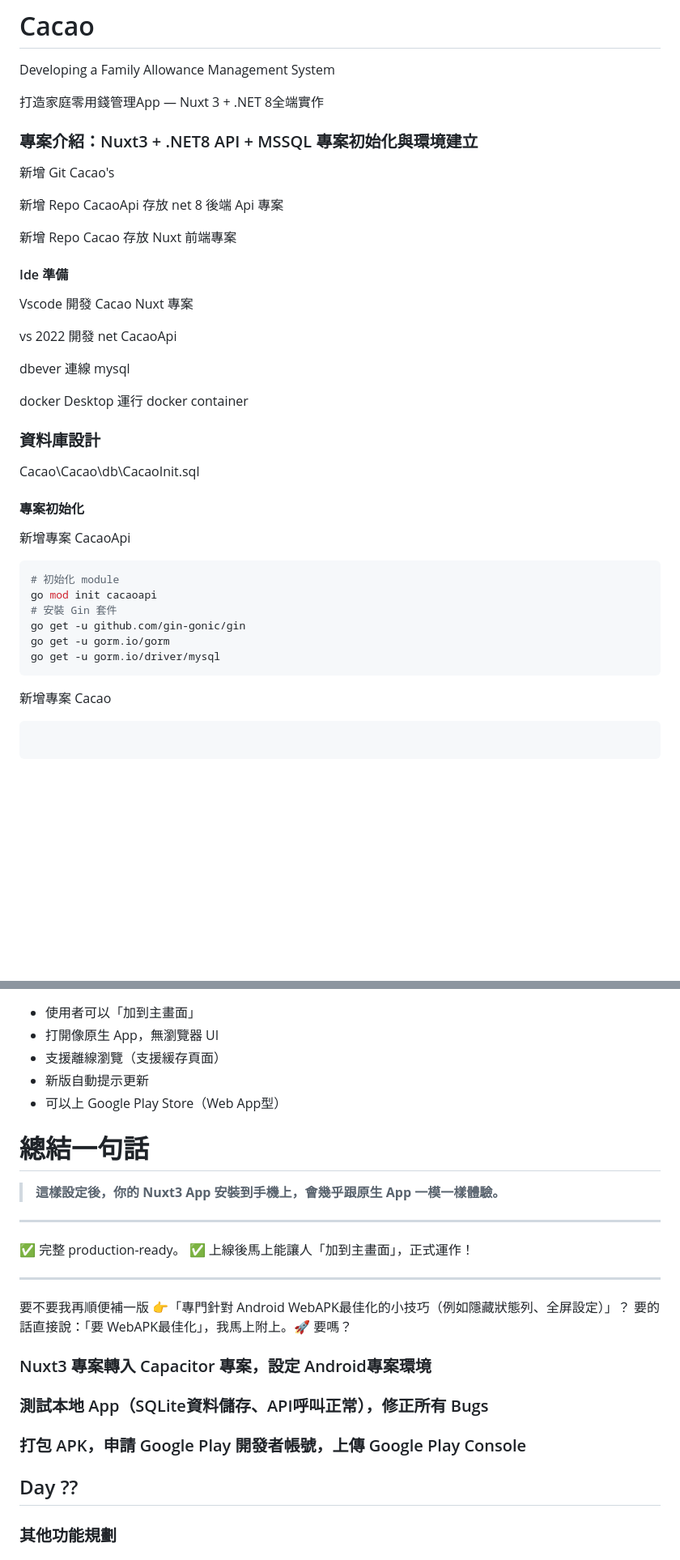
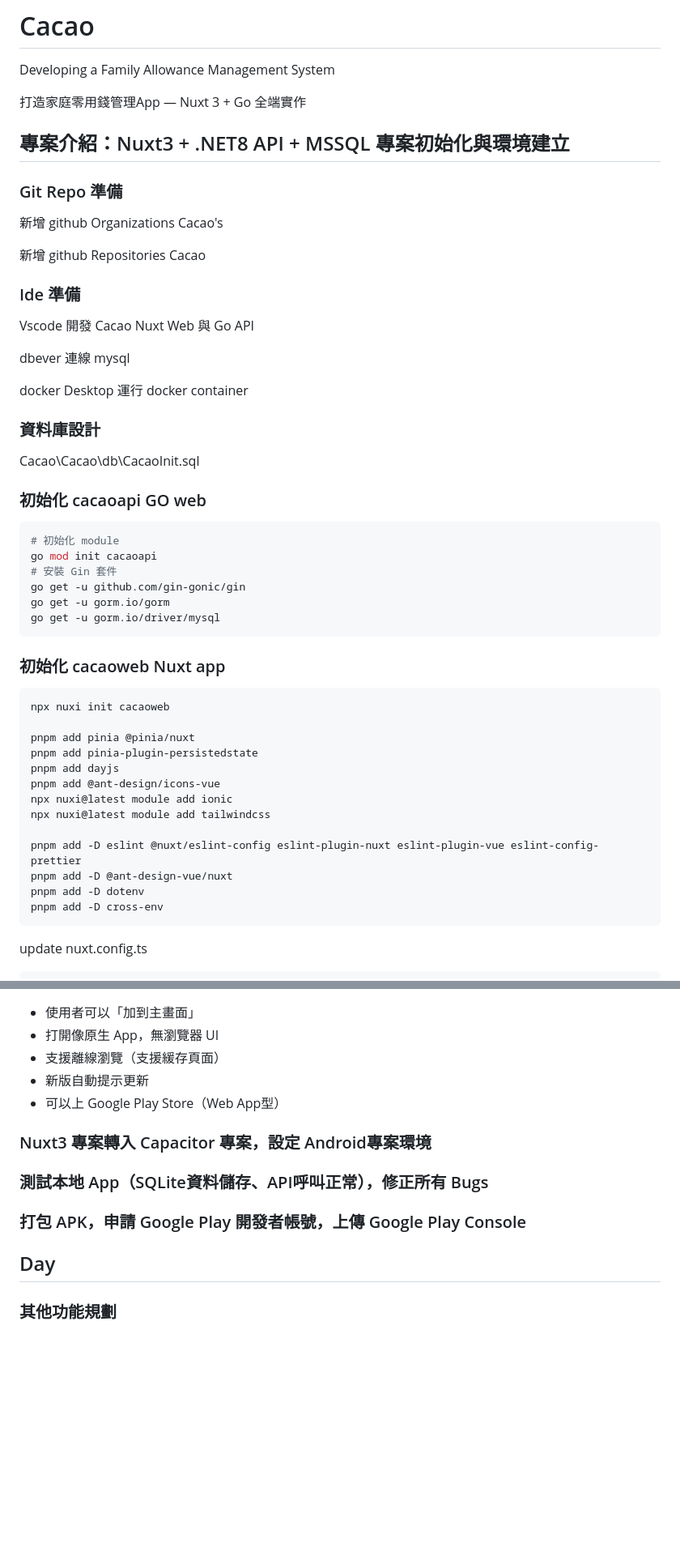
Before and after one commit to Cacao-s/Cacao, a Markdown page: README.md, 2 parts joined by grey strips. Shown at 81% size. Rendered like a GitHub page; blank space fills up the shorter version.

````diff
--- a/README.md
+++ b/README.md
@@ -2,21 +2,19 @@
 
 Developing a Family Allowance Management System
 
-打造家庭零用錢管理App — Nuxt 3 + .NET 8全端實作
+打造家庭零用錢管理App — Nuxt 3 + Go 全端實作
 
-### 專案介紹：Nuxt3 + .NET8 API + MSSQL 專案初始化與環境建立
+## 專案介紹：Nuxt3 + .NET8 API + MSSQL 專案初始化與環境建立
 
-新增 Git Cacao's
+### Git Repo 準備
 
-新增 Repo CacaoApi 存放 net 8 後端 Api 專案
+新增 github Organizations Cacao's
 
-新增 Repo Cacao 存放 Nuxt 前端專案
+新增 github Repositories Cacao
 
-#### Ide 準備
+### Ide 準備
 
-Vscode 開發 Cacao Nuxt  專案
-
-vs 2022 開發 net CacaoApi
+Vscode 開發 Cacao Nuxt Web 與 Go API
 
 dbever 連線 mysql
 
@@ -26,9 +24,7 @@ docker Desktop 運行 docker container
 
 Cacao\Cacao\db\CacaoInit.sql
 
-#### 專案初始化
-
-新增專案 CacaoApi
+### 初始化 cacaoapi GO web
 
 ```powershell
 # 初始化 module
@@ -39,10 +35,23 @@ go get -u gorm.io/gorm
 go get -u gorm.io/driver/mysql
 ```
 
-新增專案 Cacao
+### 初始化 cacaoweb Nuxt app
 
 ```
+npx nuxi init cacaoweb
 
+pnpm add pinia @pinia/nuxt
+pnpm add pinia-plugin-persistedstate
+pnpm add dayjs
+pnpm add @ant-design/icons-vue
+npx nuxi@latest module add ionic
+npx nuxi@latest module add tailwindcss
+
+pnpm add -D eslint @nuxt/eslint-config eslint-plugin-nuxt eslint-plugin-vue eslint-config-prettier
+pnpm add -D @ant-design-vue/nuxt
+pnpm add -D dotenv
+pnpm add -D cross-env
 ```
 
+update nuxt.config.ts
 
@@ -483,21 +415,6 @@ const refreshApp = () => {
 - 新版自動提示更新
 - 可以上 Google Play Store（Web App型）
 
-# 總結一句話
-
-> **這樣設定後，你的 Nuxt3 App 安裝到手機上，會幾乎跟原生 App 一模一樣體驗。**
-
-------
-
-✅ 完整 production-ready。
- ✅ 上線後馬上能讓人「加到主畫面」，正式運作！
-
-------
-
-要不要我再順便補一版 👉「專門針對 Android WebAPK最佳化的小技巧（例如隱藏狀態列、全屏設定）」？
- 要的話直接說：「要 WebAPK最佳化」，我馬上附上。🚀
- 要嗎？
-
 ### Nuxt3 專案轉入 Capacitor 專案，設定 Android專案環境
 
 
@@ -506,7 +423,7 @@ const refreshApp = () => {
 
 ### 打包 APK，申請 Google Play 開發者帳號，上傳 Google Play Console
 
-## Day ??
+## Day
 
 ### 其他功能規劃
 
````
Also changed, not shown: other parts of README.md (+48 -125 lines).
